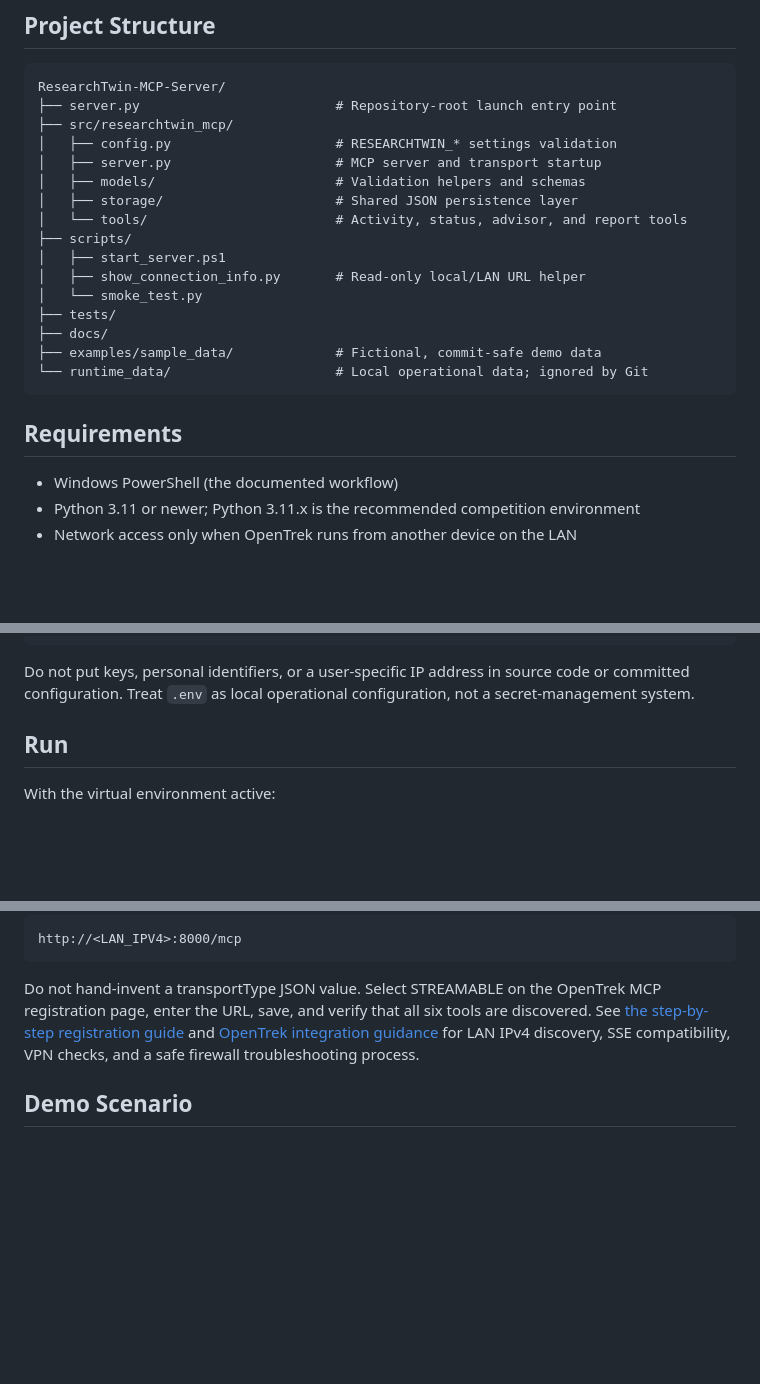
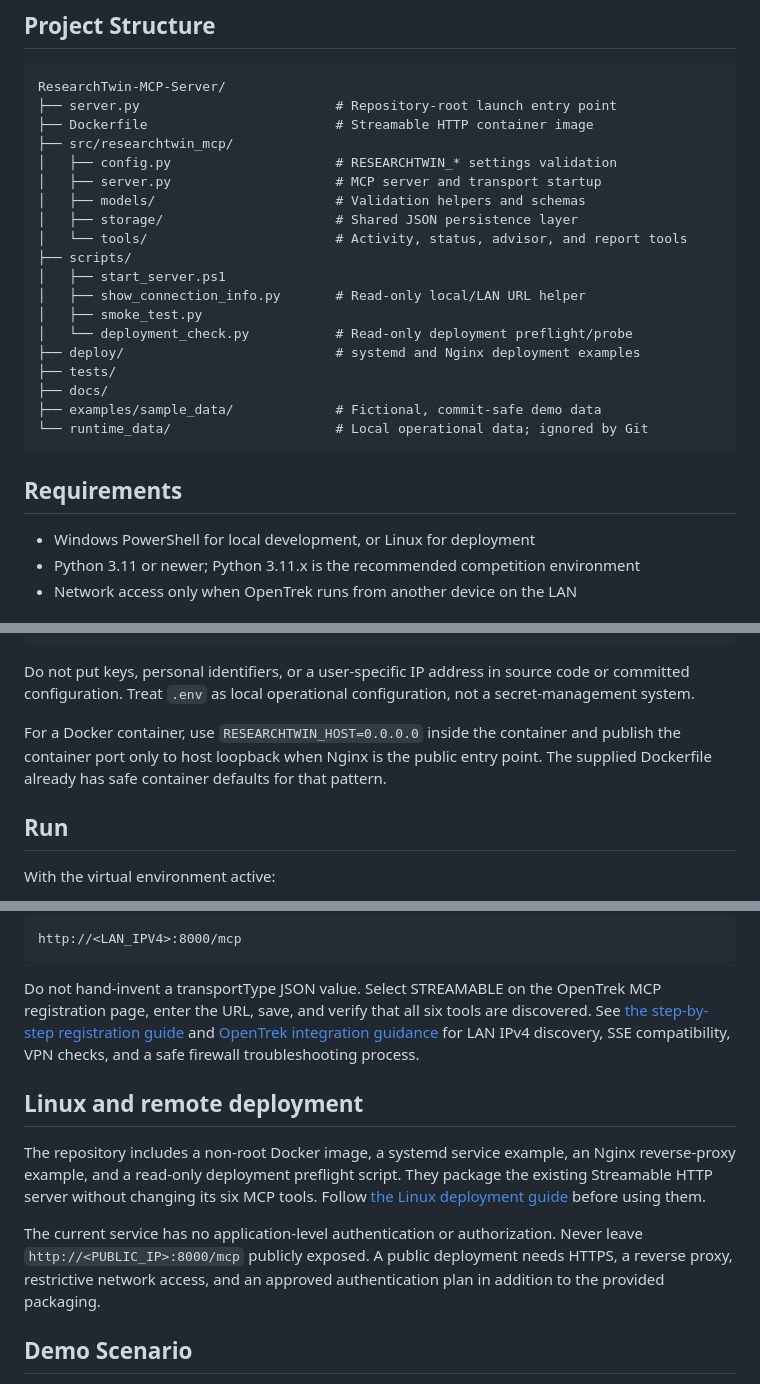
Before and after one commit to sevenboom77/ResearchTwin-MCP-Server, a Markdown page: README.md, 3 parts joined by grey strips. Drawn GitHub-style; blank space fills up the shorter version.

Commit message:
docs: add Linux and OpenTrek deployment guide

```diff
--- a/README.md
+++ b/README.md
@@ -73,6 +73,7 @@ The complete input, output, and error contract is in [docs/mcp_tools.md](docs/mc
 ~~~text
 ResearchTwin-MCP-Server/
 ├── server.py                         # Repository-root launch entry point
+├── Dockerfile                        # Streamable HTTP container image
 ├── src/researchtwin_mcp/
 │   ├── config.py                     # RESEARCHTWIN_* settings validation
 │   ├── server.py                     # MCP server and transport startup
@@ -82,7 +83,9 @@ ResearchTwin-MCP-Server/
 ├── scripts/
 │   ├── start_server.ps1
 │   ├── show_connection_info.py       # Read-only local/LAN URL helper
-│   └── smoke_test.py
+│   ├── smoke_test.py
+│   └── deployment_check.py           # Read-only deployment preflight/probe
+├── deploy/                           # systemd and Nginx deployment examples
 ├── tests/
 ├── docs/
 ├── examples/sample_data/             # Fictional, commit-safe demo data
@@ -91,7 +94,7 @@ ResearchTwin-MCP-Server/
 
 ## Requirements
 
-- Windows PowerShell (the documented workflow)
+- Windows PowerShell for local development, or Linux for deployment
 - Python 3.11 or newer; Python 3.11.x is the recommended competition environment
 - Network access only when OpenTrek runs from another device on the LAN
 
@@ -142,6 +145,11 @@ $env:RESEARCHTWIN_LOG_LEVEL = "INFO"
 ~~~
 
 Do not put keys, personal identifiers, or a user-specific IP address in source code or committed configuration. Treat `.env` as local operational configuration, not a secret-management system.
+
+For a Docker container, use `RESEARCHTWIN_HOST=0.0.0.0` inside the container
+and publish the container port only to host loopback when Nginx is the public
+entry point. The supplied Dockerfile already has safe container defaults for
+that pattern.
 
 ## Run
 
@@ -201,6 +209,19 @@ http://<LAN_IPV4>:8000/mcp
 
 Do not hand-invent a transportType JSON value. Select STREAMABLE on the OpenTrek MCP registration page, enter the URL, save, and verify that all six tools are discovered. See [the step-by-step registration guide](docs/open_trek_registration.md) and [OpenTrek integration guidance](docs/open_trek_integration.md) for LAN IPv4 discovery, SSE compatibility, VPN checks, and a safe firewall troubleshooting process.
 
+## Linux and remote deployment
+
+The repository includes a non-root Docker image, a systemd service example, an
+Nginx reverse-proxy example, and a read-only deployment preflight script.
+They package the existing Streamable HTTP server without changing its six MCP
+tools. Follow [the Linux deployment guide](docs/deployment_linux.md) before
+using them.
+
+The current service has no application-level authentication or authorization.
+Never leave `http://<PUBLIC_IP>:8000/mcp` publicly exposed. A public deployment
+needs HTTPS, a reverse proxy, restrictive network access, and an approved
+authentication plan in addition to the provided packaging.
+
 ## Demo Scenario
 
 An end-to-end demonstration can show the difference between knowledge retrieval and persistent action:
```
Also changed, not shown: other parts of README.md (+2 -1 lines), docs/deployment_linux.md (added, +397 -0 lines).
